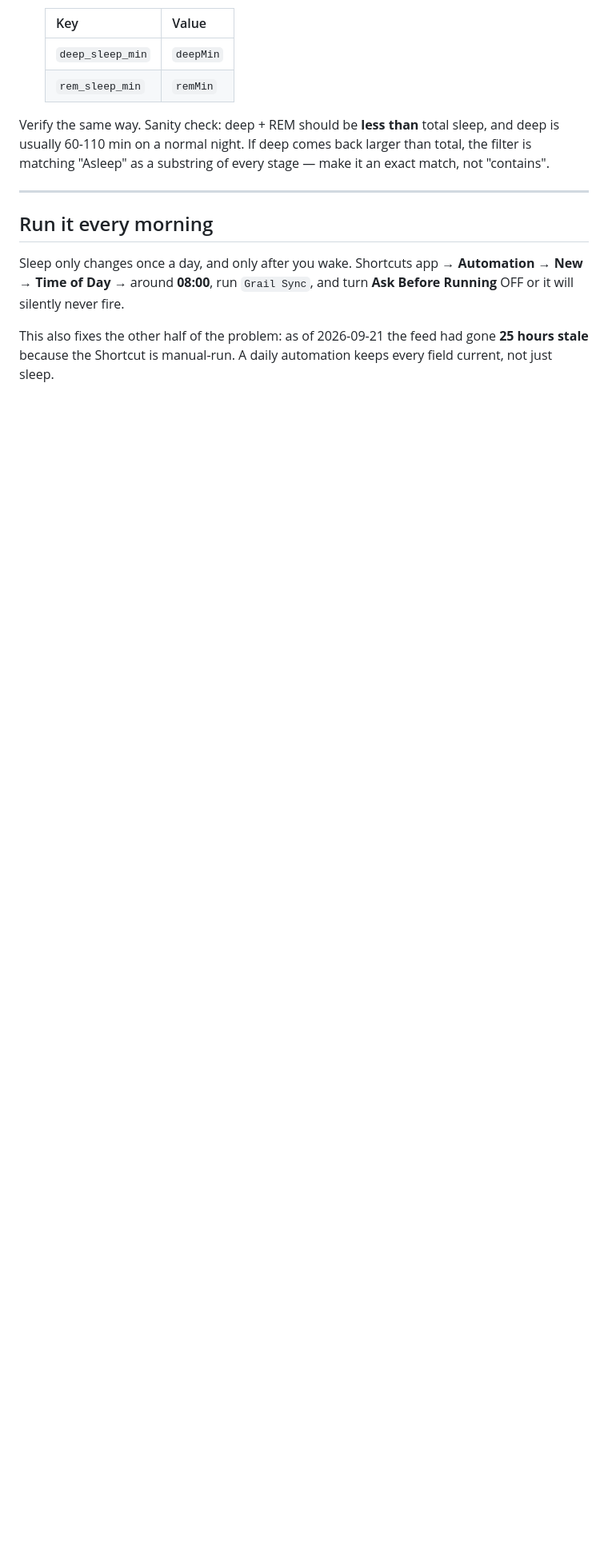
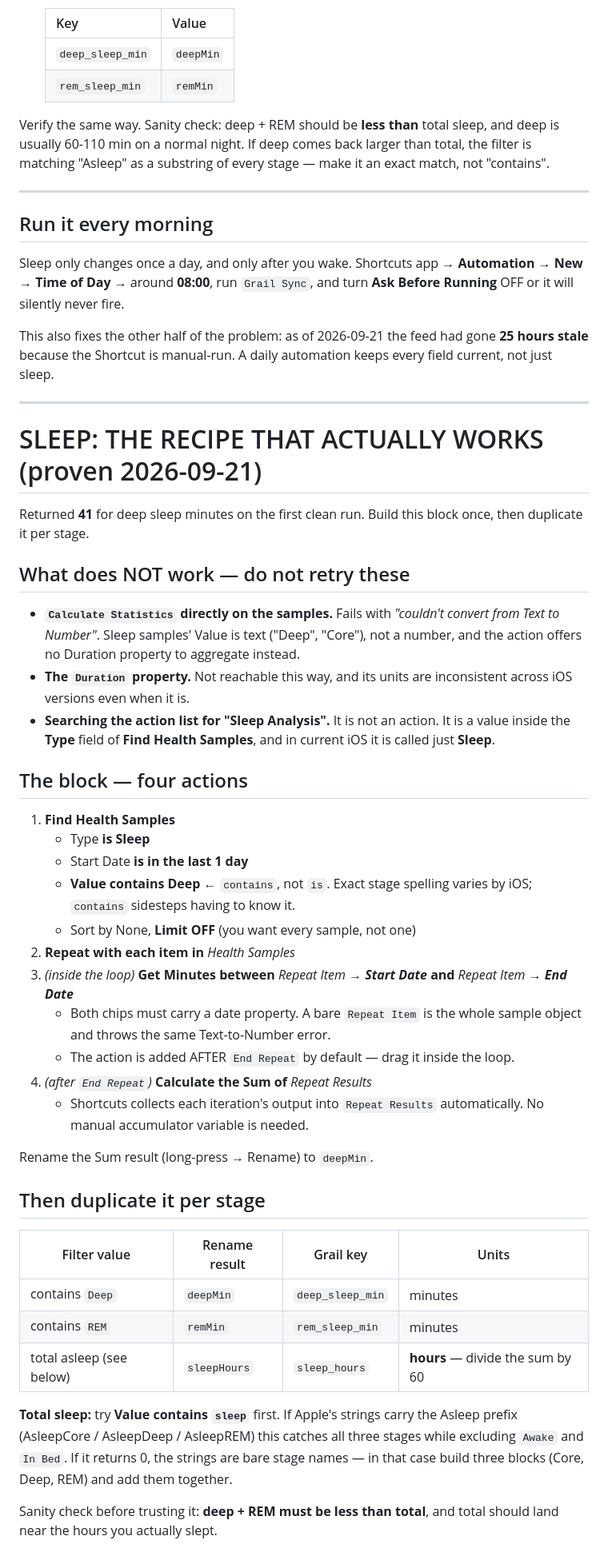
Before and after one commit to papjamzzz/grail, a Markdown page: SHORTCUT.md, the part around the change. Shown at 80% size. Rendered like a GitHub page; blank space fills up the shorter version.

Commit message:
SHORTCUT.md: record the working sleep recipe, proven at 41 deep-sleep minutes
Calculate Statistics on health samples fails outright (Text to Number) and the
Duration property is unreachable, so the loop is not a preference — it is the
only route. Records both dead ends so neither gets retried.

Co-Authored-By: Claude Opus 5 <noreply@anthropic.com>

```diff
--- a/SHORTCUT.md
+++ b/SHORTCUT.md
@@ -313,3 +313,58 @@ and turn **Ask Before Running** OFF or it will silently never fire.
 This also fixes the other half of the problem: as of 2026-09-21 the feed had gone
 **25 hours stale** because the Shortcut is manual-run. A daily automation keeps
 every field current, not just sleep.
+
+
+---
+
+# SLEEP: THE RECIPE THAT ACTUALLY WORKS (proven 2026-09-21)
+
+Returned **41** for deep sleep minutes on the first clean run. Build this block once,
+then duplicate it per stage.
+
+## What does NOT work — do not retry these
+
+- **`Calculate Statistics` directly on the samples.** Fails with *"couldn't convert
+  from Text to Number"*. Sleep samples' Value is text ("Deep", "Core"), not a number,
+  and the action offers no Duration property to aggregate instead.
+- **The `Duration` property.** Not reachable this way, and its units are inconsistent
+  across iOS versions even when it is.
+- **Searching the action list for "Sleep Analysis".** It is not an action. It is a
+  value inside the **Type** field of **Find Health Samples**, and in current iOS it is
+  called just **Sleep**.
+
+## The block — four actions
+
+1. **Find Health Samples**
+   - Type **is** **Sleep**
+   - Start Date **is in the last** **1** **day**
+   - **Value** **contains** **Deep**   ← `contains`, not `is`. Exact stage spelling
+     varies by iOS; `contains` sidesteps having to know it.
+   - Sort by None, **Limit OFF** (you want every sample, not one)
+2. **Repeat with each item in** *Health Samples*
+3. *(inside the loop)* **Get Minutes between** *Repeat Item → **Start Date***
+   **and** *Repeat Item → **End Date***
+   - Both chips must carry a date property. A bare `Repeat Item` is the whole sample
+     object and throws the same Text-to-Number error.
+   - The action is added AFTER `End Repeat` by default — drag it inside the loop.
+4. *(after `End Repeat`)* **Calculate the Sum of** *Repeat Results*
+   - Shortcuts collects each iteration's output into `Repeat Results` automatically.
+     No manual accumulator variable is needed.
+
+Rename the Sum result (long-press → Rename) to `deepMin`.
+
+## Then duplicate it per stage
+
+| Filter value | Rename result | Grail key | Units |
+|---|---|---|---|
+| contains `Deep` | `deepMin` | `deep_sleep_min` | minutes |
+| contains `REM`  | `remMin`  | `rem_sleep_min`  | minutes |
+| total asleep (see below) | `sleepHours` | `sleep_hours` | **hours** — divide the sum by 60 |
+
+**Total sleep:** try **Value contains `sleep`** first. If Apple's strings carry the
+Asleep prefix (AsleepCore / AsleepDeep / AsleepREM) this catches all three stages
+while excluding `Awake` and `In Bed`. If it returns 0, the strings are bare stage
+names — in that case build three blocks (Core, Deep, REM) and add them together.
+
+Sanity check before trusting it: **deep + REM must be less than total**, and total
+should land near the hours you actually slept.
```
